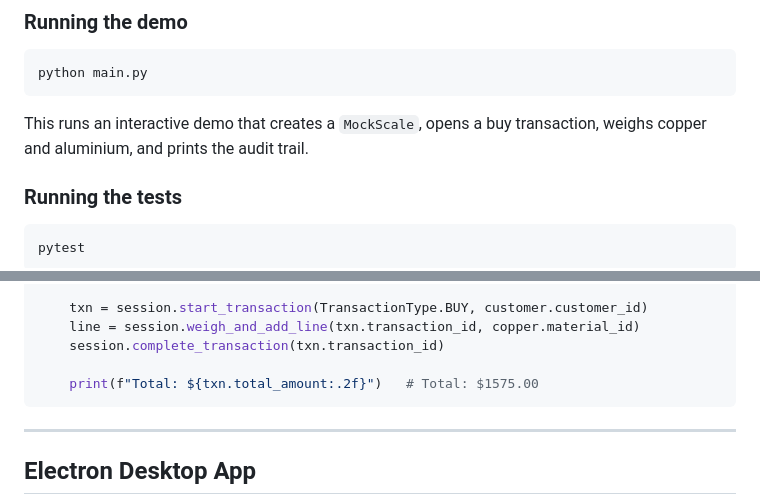
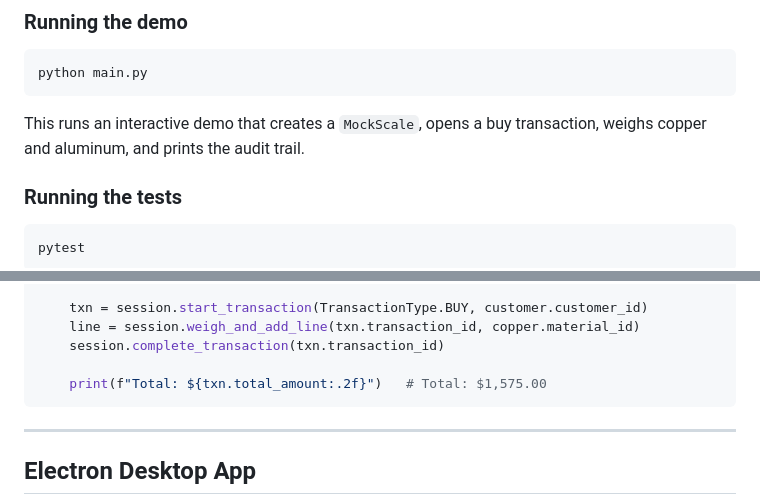
Before and after one commit to Allmonjoy2015/SamsScaleHouse, a Markdown page: README.md, 2 parts joined by grey strips. GitHub-like rendering.

Commit message:
docs: fix American English spelling (aluminum) in README
Agent-Logs-Url: https://github.com/Allmonjoy2015/SamsScaleHouse/sessions/6453c5cd-f8c3-4088-9329-03d094fcfe27

Co-authored-by: Allmonjoy2015 <132245381+Allmonjoy2015@users.noreply.github.com>

````diff
--- a/README.md
+++ b/README.md
@@ -43,7 +43,7 @@ python main.py
 ```
 
 This runs an interactive demo that creates a `MockScale`, opens a buy
-transaction, weighs copper and aluminium, and prints the audit trail.
+transaction, weighs copper and aluminum, and prints the audit trail.
 
 ### Running the tests
 
@@ -86,7 +86,7 @@ with scale:
     line = session.weigh_and_add_line(txn.transaction_id, copper.material_id)
     session.complete_transaction(txn.transaction_id)
 
-    print(f"Total: ${txn.total_amount:.2f}")   # Total: $1575.00
+    print(f"Total: ${txn.total_amount:.2f}")   # Total: $1,575.00
 ```
 
 ---
````
